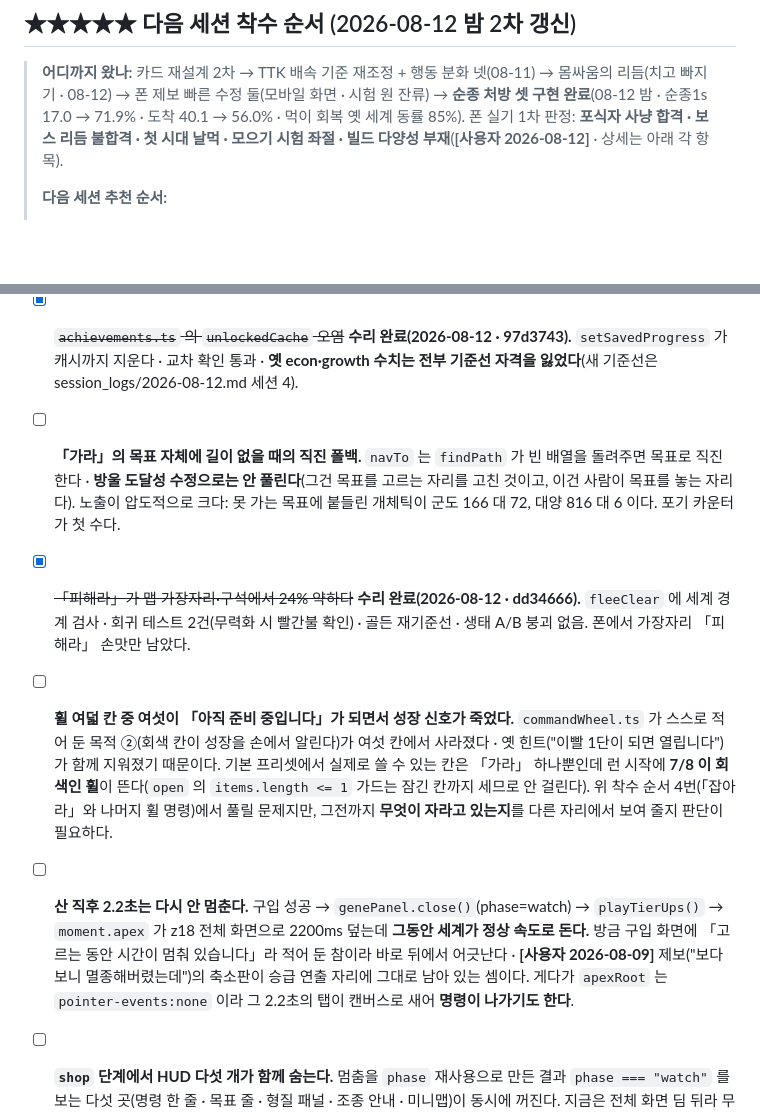
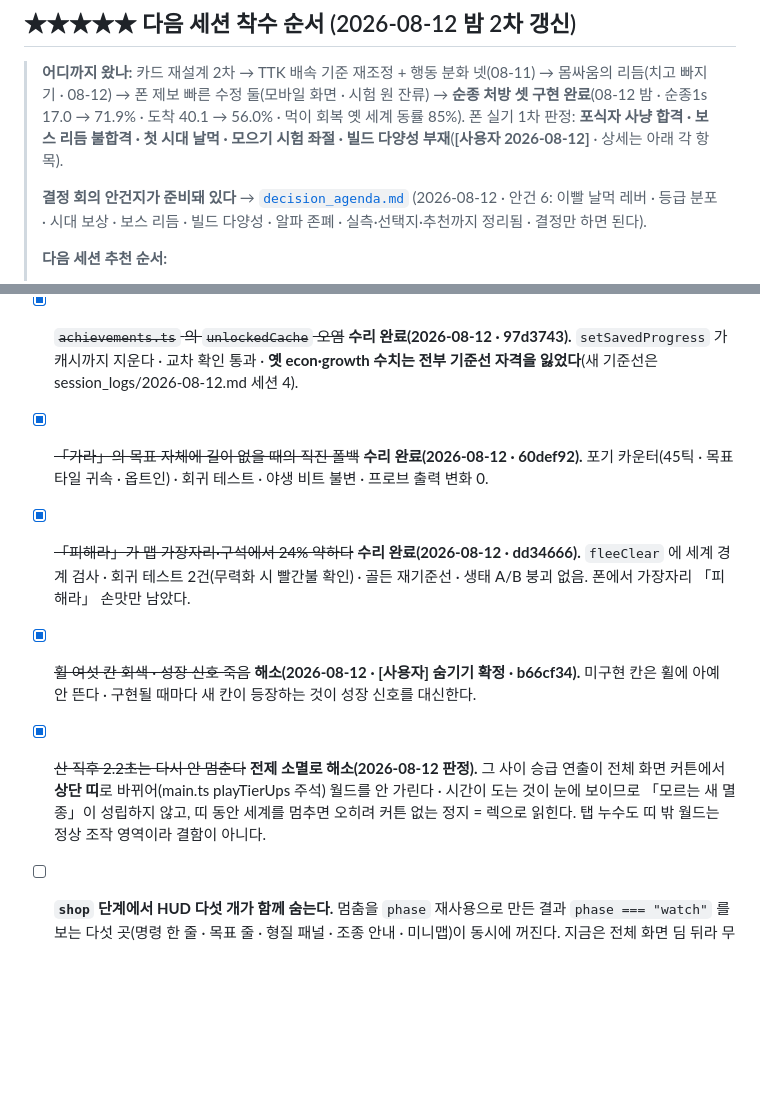
Before and after one commit to soomin007/selection-pressure, a Markdown page: docs/design/backlog.md, 2 parts joined by grey strips. Drawn GitHub-style; blank space fills up the shorter version.

```diff
--- a/docs/design/backlog.md
+++ b/docs/design/backlog.md
@@ -12,6 +12,10 @@
 > 구현 완료**(08-12 밤 · 순종1s 17.0 → 71.9% · 도착 40.1 → 56.0% · 먹이 회복 옛 세계 동률 85%).
 > 폰 실기 1차 판정: **포식자 사냥 합격 · 보스 리듬 불합격 · 첫 시대 날먹 · 모으기 시험
 > 좌절 · 빌드 다양성 부재**(**[사용자 2026-08-12]** · 상세는 아래 각 항목).
+>
+> **결정 회의 안건지가 준비돼 있다** → [`decision_agenda.md`](decision_agenda.md) (2026-08-12 ·
+> 안건 6: 이빨 날먹 레버 · 등급 분포 · 시대 보상 · 보스 리듬 · 빌드 다양성 · 알파 존폐 ·
+> 실측·선택지·추천까지 정리됨 · 결정만 하면 된다).
 >
 > **다음 세션 추천 순서:**
 > 1. **폰 실기 판정(순종 처방 셋)** · "애들이 말을 잘 안 들어"가 실제로 풀렸는지는 손만 안다.
@@ -196,27 +200,20 @@ sim 과 **같은 판정**을 쓰므로 화면과 실제가 갈릴 수 없다.
   `setSavedProgress` 가 캐시까지 지운다 · 교차 확인 통과 · **옛 econ·growth 수치는 전부 기준선
   자격을 잃었다**(새 기준선은 session_logs/2026-08-12.md 세션 4).
 
-- [ ] **「가라」의 목표 자체에 길이 없을 때의 직진 폴백.** `navTo` 는 `findPath` 가 빈 배열을 돌려주면
-  목표로 직진한다 · **방울 도달성 수정으로는 안 풀린다**(그건 목표를 고르는 자리를 고친 것이고, 이건
-  사람이 목표를 놓는 자리다). 노출이 압도적으로 크다: 못 가는 목표에 붙들린 개체틱이 군도 166 대 72,
-  대양 816 대 6 이다. 포기 카운터가 첫 수다.
+- [x] ~~「가라」의 목표 자체에 길이 없을 때의 직진 폴백~~ **수리 완료(2026-08-12 · 60def92).**
+  포기 카운터(45틱 · 목표 타일 귀속 · 옵트인) · 회귀 테스트 · 야생 비트 불변 · 프로브 출력 변화 0.
 
 - [x] ~~「피해라」가 맵 가장자리·구석에서 24% 약하다~~ **수리 완료(2026-08-12 · dd34666).**
   `fleeClear` 에 세계 경계 검사 · 회귀 테스트 2건(무력화 시 빨간불 확인) · 골든 재기준선 ·
   생태 A/B 붕괴 없음. 폰에서 가장자리 「피해라」 손맛만 남았다.
 
-- [ ] **휠 여덟 칸 중 여섯이 「아직 준비 중입니다」가 되면서 성장 신호가 죽었다.** `commandWheel.ts` 가
-  스스로 적어 둔 목적 ②(회색 칸이 성장을 손에서 알린다)가 여섯 칸에서 사라졌다 · 옛 힌트("이빨 1단이
-  되면 열립니다")가 함께 지워졌기 때문이다. 기본 프리셋에서 실제로 쓸 수 있는 칸은 「가라」 하나뿐인데
-  런 시작에 **7/8 이 회색인 휠**이 뜬다(`open` 의 `items.length <= 1` 가드는 잠긴 칸까지 세므로 안 걸린다).
-  위 착수 순서 4번(「잡아라」와 나머지 휠 명령)에서 풀릴 문제지만, 그전까지 **무엇이 자라고 있는지**를 다른
-  자리에서 보여 줄지 판단이 필요하다.
+- [x] ~~휠 여섯 칸 회색 · 성장 신호 죽음~~ **해소(2026-08-12 · [사용자] 숨기기 확정 · b66cf34).**
+  미구현 칸은 휠에 아예 안 뜬다 · 구현될 때마다 새 칸이 등장하는 것이 성장 신호를 대신한다.
 
-- [ ] **산 직후 2.2초는 다시 안 멈춘다.** 구입 성공 → `genePanel.close()`(phase=watch) → `playTierUps()` →
-  `moment.apex` 가 z18 전체 화면으로 2200ms 덮는데 **그동안 세계가 정상 속도로 돈다.** 방금 구입 화면에
-  「고르는 동안 시간이 멈춰 있습니다」라 적어 둔 참이라 바로 뒤에서 어긋난다 · **[사용자 2026-08-09]**
-  제보("보다보니 멸종해버렸는데")의 축소판이 승급 연출 자리에 그대로 남아 있는 셈이다. 게다가
-  `apexRoot` 는 `pointer-events:none` 이라 그 2.2초의 탭이 캔버스로 새어 **명령이 나가기도 한다**.
+- [x] ~~산 직후 2.2초는 다시 안 멈춘다~~ **전제 소멸로 해소(2026-08-12 판정).** 그 사이 승급
+  연출이 전체 화면 커튼에서 **상단 띠**로 바뀌어(main.ts playTierUps 주석) 월드를 안 가린다 ·
+  시간이 도는 것이 눈에 보이므로 「모르는 새 멸종」이 성립하지 않고, 띠 동안 세계를 멈추면
+  오히려 커튼 없는 정지 = 렉으로 읽힌다. 탭 누수도 띠 밖 월드는 정상 조작 영역이라 결함이 아니다.
 
 - [ ] **`shop` 단계에서 HUD 다섯 개가 함께 숨는다.** 멈춤을 `phase` 재사용으로 만든 결과
   `phase === "watch"` 를 보는 다섯 곳(명령 한 줄 · 목표 줄 · 형질 패널 · 조종 안내 · 미니맵)이 동시에
```
Also changed, not shown: docs/design/decision_agenda.md (added, +88 -0 lines), session_logs/2026-08-12.md (+26 -0 lines).
